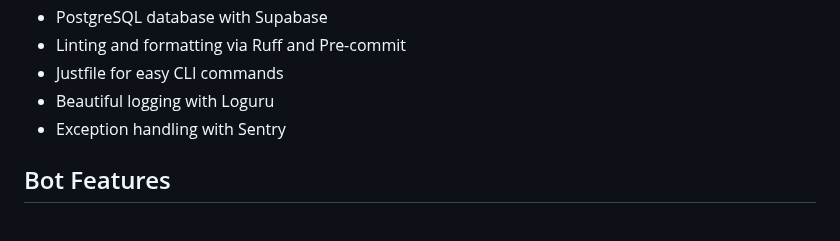
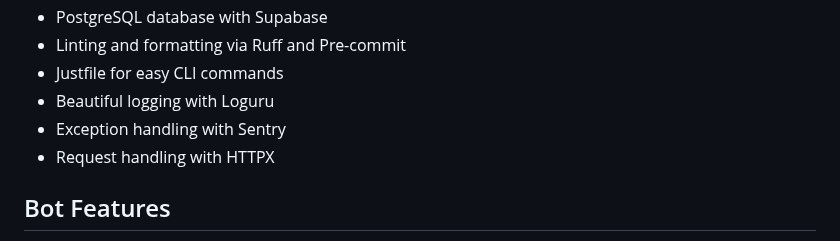
Before and after one commit to allthingslinux/tux, a Markdown page: README.md, the part around the change. GitHub-like rendering.

Commit message:
docs(README.md): add HTTPX to list of features to reflect recent addition of HTTPX for request handling

```diff
--- a/README.md
+++ b/README.md
@@ -36,6 +36,7 @@ It is designed to provide a variety of features to the server, including moderat
 - Justfile for easy CLI commands
 - Beautiful logging with Loguru
 - Exception handling with Sentry
+- Request handling with HTTPX
 
 ## Bot Features
 
```
